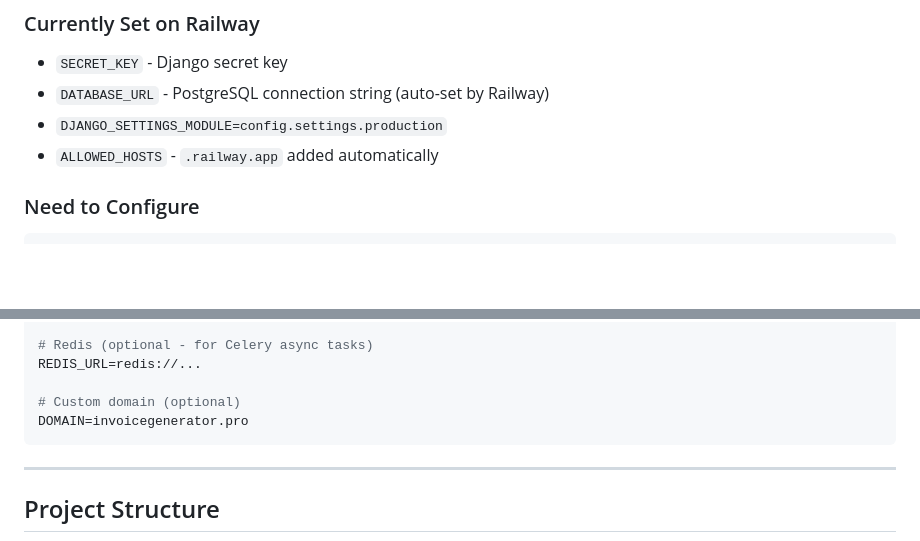
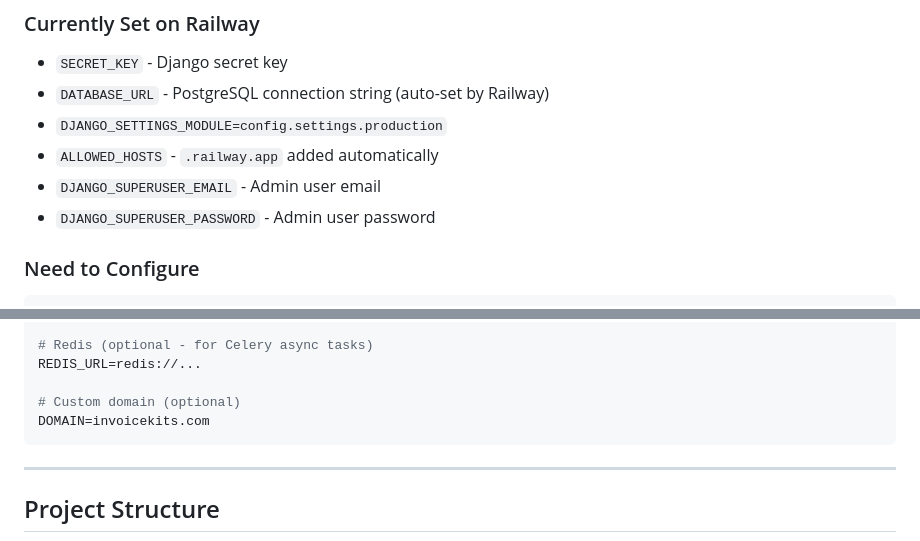
Before and after one commit to ryanpate/invoice-generator, a Markdown page: CLAUDE.md, 2 parts joined by grey strips. Rendered like a GitHub page; blank space fills up the shorter version.

````diff
--- a/CLAUDE.md
+++ b/CLAUDE.md
@@ -82,6 +85,8 @@
 - `DATABASE_URL` - PostgreSQL connection string (auto-set by Railway)
 - `DJANGO_SETTINGS_MODULE=config.settings.production`
 - `ALLOWED_HOSTS` - `.railway.app` added automatically
+- `DJANGO_SUPERUSER_EMAIL` - Admin user email
+- `DJANGO_SUPERUSER_PASSWORD` - Admin user password
 
 ### Need to Configure
 ```bash
@@ -102,7 +107,7 @@ AWS_STORAGE_BUCKET_NAME=...
 REDIS_URL=redis://...
 
 # Custom domain (optional)
-DOMAIN=invoicegenerator.pro
+DOMAIN=invoicekits.com
 ```
 
 ---
````
Also changed, not shown: other parts of CLAUDE.md (+18 -7 lines).
